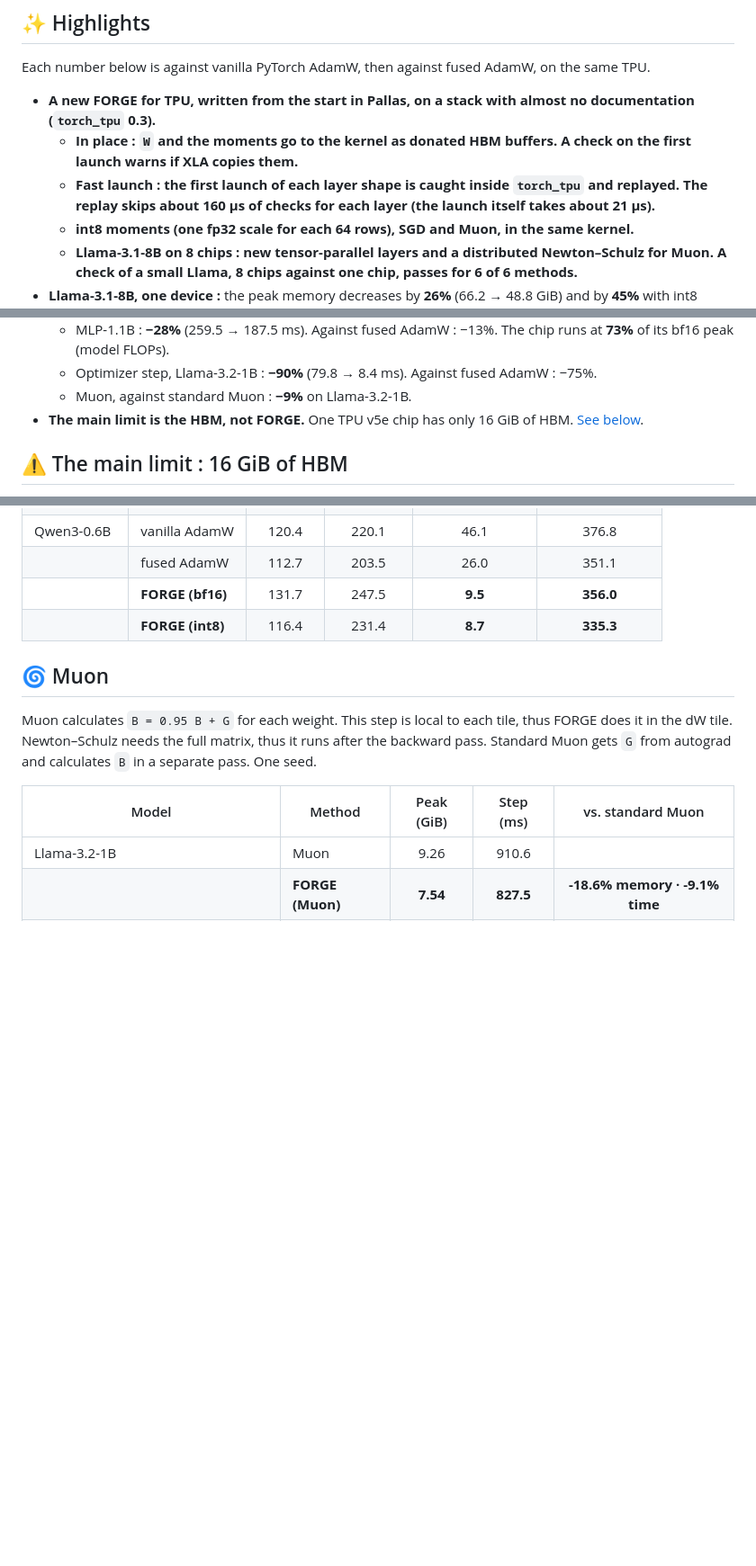
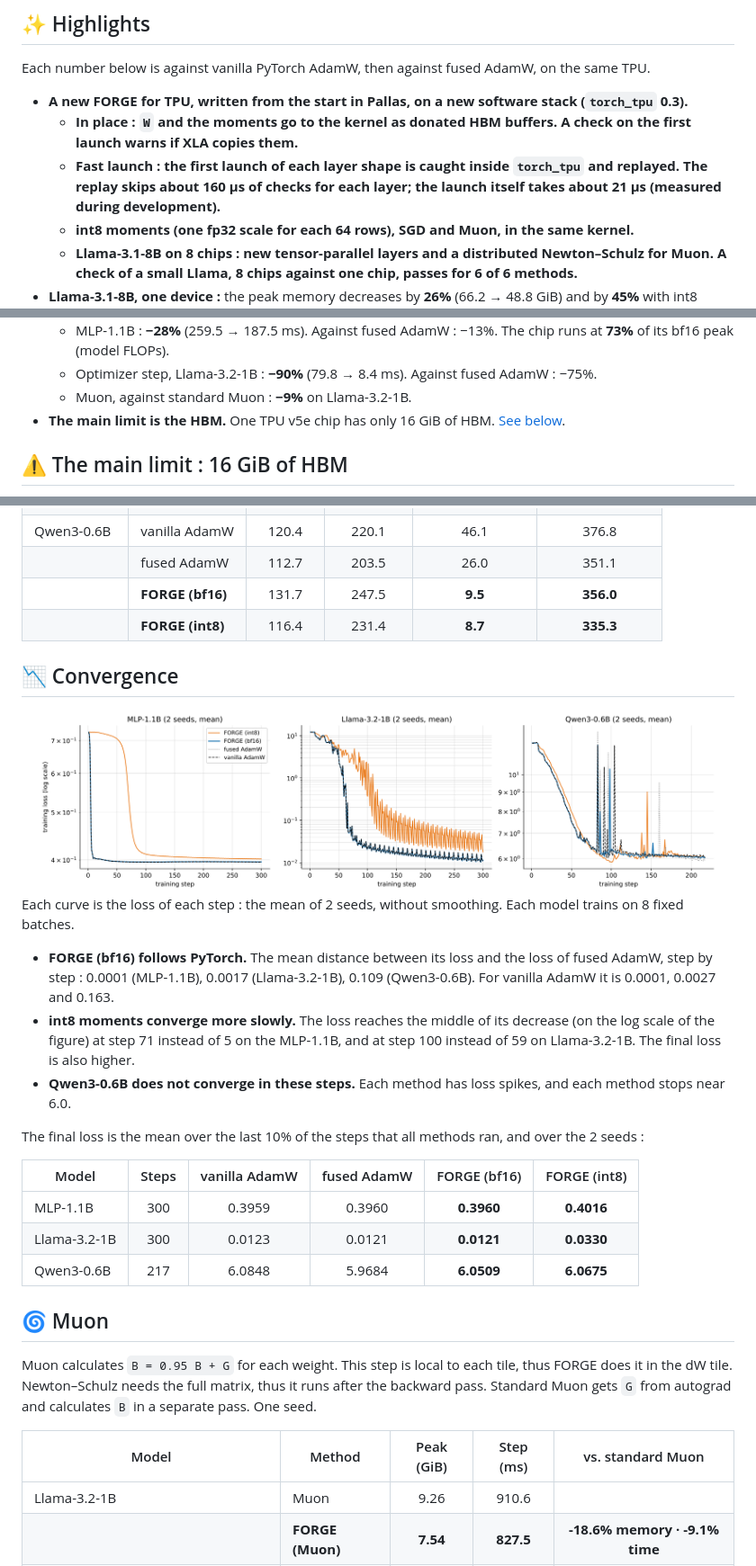
Before and after one commit to amruthgatgmaildotcom/FORGE-TPU, a Markdown page: README.md, 3 parts joined by grey strips. Shown at 90% size. GitHub-like rendering; pictures changed too: assets/convergence.png (added); blank space fills up the shorter version.

```diff
--- a/README.md
+++ b/README.md
@@ -22,9 +22,9 @@ FORGE puts the optimizer step into the backward pass. One Pallas kernel calculat
 
 Each number below is against vanilla PyTorch AdamW, then against fused AdamW, on the same TPU.
 
-- **A new FORGE for TPU, written from the start in Pallas, on a stack with almost no documentation (`torch_tpu` 0.3).**
+- **A new FORGE for TPU, written from the start in Pallas, on a new software stack (`torch_tpu` 0.3).**
   - **In place : `W` and the moments go to the kernel as donated HBM buffers. A check on the first launch warns if XLA copies them.**
-  - **Fast launch : the first launch of each layer shape is caught inside `torch_tpu` and replayed. The replay skips about 160 µs of checks for each layer (the launch itself takes about 21 µs).**
+  - **Fast launch : the first launch of each layer shape is caught inside `torch_tpu` and replayed. The replay skips about 160 µs of checks for each layer; the launch itself takes about 21 µs (measured during development).**
   - **int8 moments (one fp32 scale for each 64 rows), SGD and Muon, in the same kernel.**
   - **Llama-3.1-8B on 8 chips : new tensor-parallel layers and a distributed Newton–Schulz for Muon. A check of a small Llama, 8 chips against one chip, passes for 6 of 6 methods.**
 - **Llama-3.1-8B, one device :** the peak memory decreases by **26%** (66.2 → 48.8 GiB) and by **45%** with int8 moments. Against fused AdamW : −20%, −40% with int8 moments. [More details](#-llama-31-8b-tpu-v5e-8).
@@ -37,7 +37,7 @@ Each number below is against vanilla PyTorch AdamW, then against fused AdamW, on
   - MLP-1.1B : **−28%** (259.5 → 187.5 ms). Against fused AdamW : −13%. The chip runs at **73%** of its bf16 peak (model FLOPs).
   - Optimizer step, Llama-3.2-1B : **−90%** (79.8 → 8.4 ms). Against fused AdamW : −75%.
   - Muon, against standard Muon : **−9%** on Llama-3.2-1B.
-- **The main limit is the HBM, not FORGE.** One TPU v5e chip has only 16 GiB of HBM. [See below](#%EF%B8%8F-the-main-limit--16-gib-of-hbm).
+- **The main limit is the HBM.** One TPU v5e chip has only 16 GiB of HBM. [See below](#%EF%B8%8F-the-main-limit--16-gib-of-hbm).
 
 ## ⚠️ The main limit : 16 GiB of HBM
 
@@ -134,6 +134,26 @@ Llama-3.1-8B ran on the 8 chips of a Kaggle TPU v5e-8, with tensor parallelism.
 |  | **FORGE (bf16)** | 131.7 | 247.5 | **9.5** | **356.0** |
 |  | **FORGE (int8)** | 116.4 | 231.4 | **8.7** | **335.3** |
 
+## 📉 Convergence
+
+<div align="center">
+<img src="assets/convergence.png" width="96%" alt="The training loss of each step, each AdamW method, three models">
+</div>
+
+Each curve is the loss of each step : the mean of 2 seeds, without smoothing. Each model trains on 8 fixed batches.
+
+- **FORGE (bf16) follows PyTorch.** The mean distance between its loss and the loss of fused AdamW, step by step : 0.0001 (MLP-1.1B), 0.0017 (Llama-3.2-1B), 0.109 (Qwen3-0.6B). For vanilla AdamW it is 0.0001, 0.0027 and 0.163.
+- **int8 moments converge more slowly.** The loss reaches the middle of its decrease (on the log scale of the figure) at step 71 instead of 5 on the MLP-1.1B, and at step 100 instead of 59 on Llama-3.2-1B. The final loss is also higher.
+- **Qwen3-0.6B does not converge in these steps.** Each method has loss spikes, and each method stops near 6.0.
+
+The final loss is the mean over the last 10% of the steps that all methods ran, and over the 2 seeds :
+
+| Model | Steps | vanilla AdamW | fused AdamW | FORGE (bf16) | FORGE (int8) |
+|---|:--:|:--:|:--:|:--:|:--:|
+| MLP-1.1B | 300 | 0.3959 | 0.3960 | **0.3960** | **0.4016** |
+| Llama-3.2-1B | 300 | 0.0123 | 0.0121 | **0.0121** | **0.0330** |
+| Qwen3-0.6B | 217 | 6.0848 | 5.9684 | **6.0509** | **6.0675** |
+
 ## 🌀 Muon
 
 Muon calculates `B = 0.95 B + G` for each weight. This step is local to each tile, thus FORGE does it in the dW tile. Newton–Schulz needs the full matrix, thus it runs after the backward pass. Standard Muon gets `G` from autograd and calculates `B` in a separate pass. One seed.
```
Also changed, not shown: benchmarks/README.template.md (+19 -3 lines), 1 other file.
